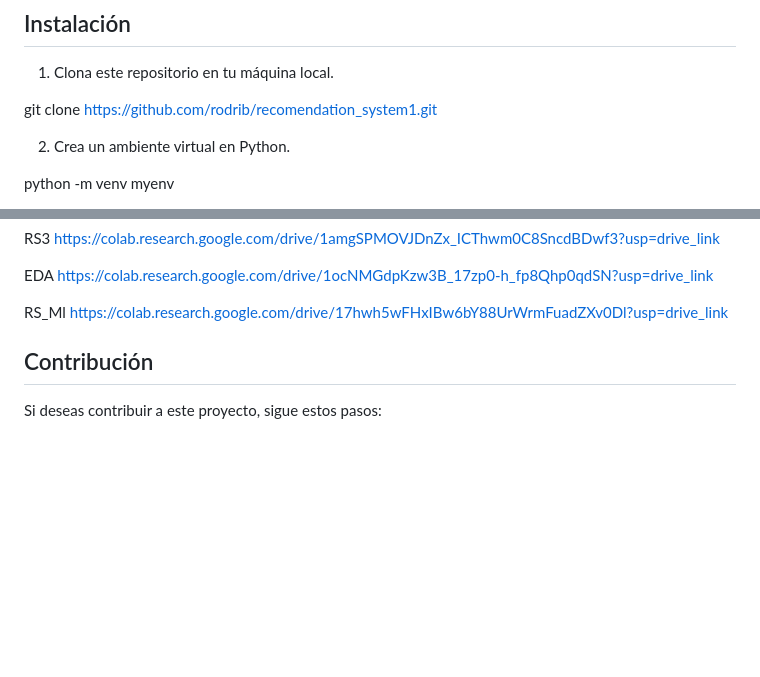
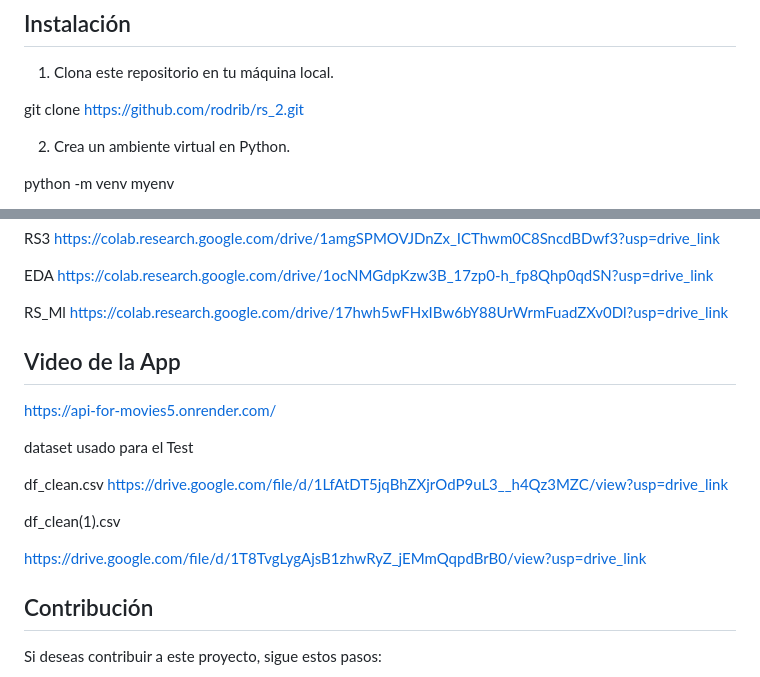
Before and after one commit to rodrib/rs_2, a Markdown page: README.md, 2 parts joined by grey strips. Rendered like a GitHub page; blank space fills up the shorter version.

Commit message:
Update final 1README.md

```diff
--- a/README.md
+++ b/README.md
@@ -23,7 +23,7 @@ https://drive.google.com/drive/folders/1-gruxBXBr8AUaDrX72f0UEDtJADOyuvV?usp=sha
 
 1. Clona este repositorio en tu máquina local.
 
-git clone https://github.com/rodrib/recomendation_system1.git
+git clone https://github.com/rodrib/rs_2.git
 
 2. Crea un ambiente virtual en Python.
 
@@ -81,6 +81,18 @@ https://colab.research.google.com/drive/1ocNMGdpKzw3B_17zp0-h_fp8Qhp0qdSN?usp=dr
 RS_Ml
 https://colab.research.google.com/drive/17hwh5wFHxIBw6bY88UrWrmFuadZXv0Dl?usp=drive_link
 
+## Video de la App
+
+https://api-for-movies5.onrender.com/
+
+dataset usado para el Test
+
+df_clean.csv
+https://drive.google.com/file/d/1LfAtDT5jqBhZXjrOdP9uL3__h4Qz3MZC/view?usp=drive_link
+
+df_clean(1).csv
+
+https://drive.google.com/file/d/1T8TvgLygAjsB1zhwRyZ_jEMmQqpdBrB0/view?usp=drive_link
 
 
 ## Contribución
```
